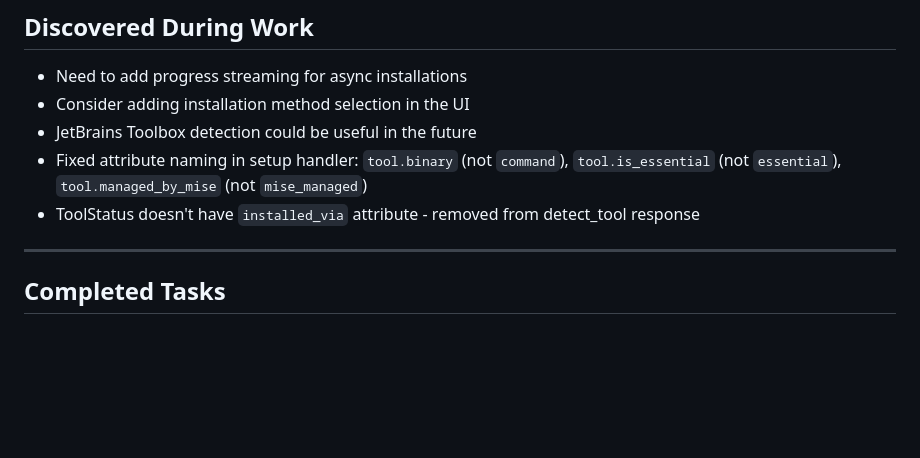
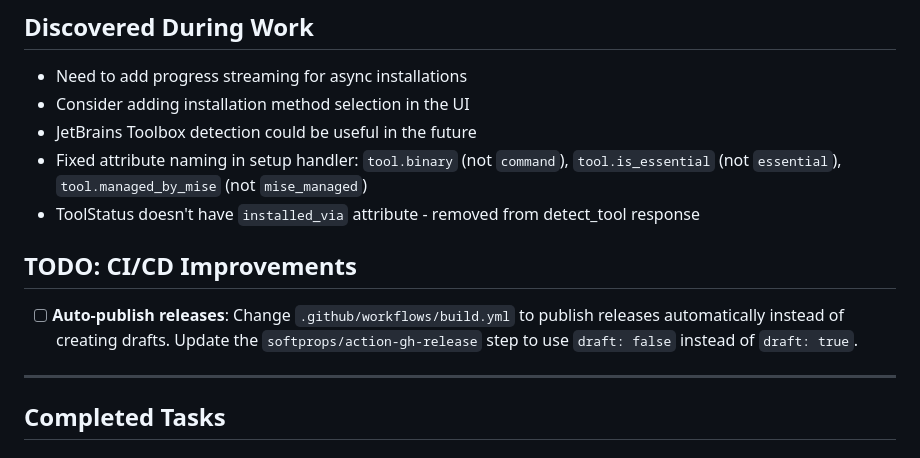
Before and after one commit to AO-Cyber-Systems/devflow, a Markdown page: TASK.md, the part around the change. Drawn GitHub-style; blank space fills up the shorter version.

Commit message:
docs: Add TODO for auto-publishing releases
Co-Authored-By: Claude Opus 4.5 <noreply@anthropic.com>

```diff
--- a/TASK.md
+++ b/TASK.md
@@ -110,6 +110,10 @@
 - Fixed attribute naming in setup handler: `tool.binary` (not `command`), `tool.is_essential` (not `essential`), `tool.managed_by_mise` (not `mise_managed`)
 - ToolStatus doesn't have `installed_via` attribute - removed from detect_tool response
 
+## TODO: CI/CD Improvements
+
+- [ ] **Auto-publish releases**: Change `.github/workflows/build.yml` to publish releases automatically instead of creating drafts. Update the `softprops/action-gh-release` step to use `draft: false` instead of `draft: true`.
+
 ---
 
 ## Completed Tasks
```
